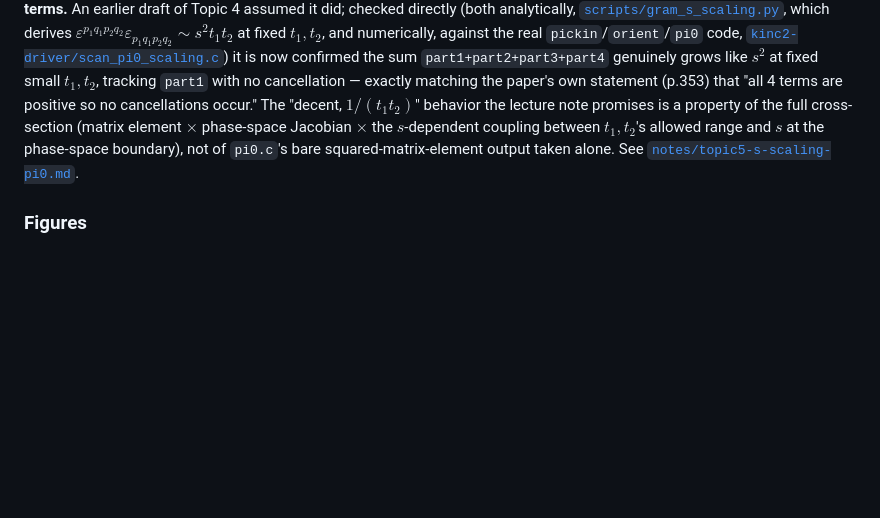
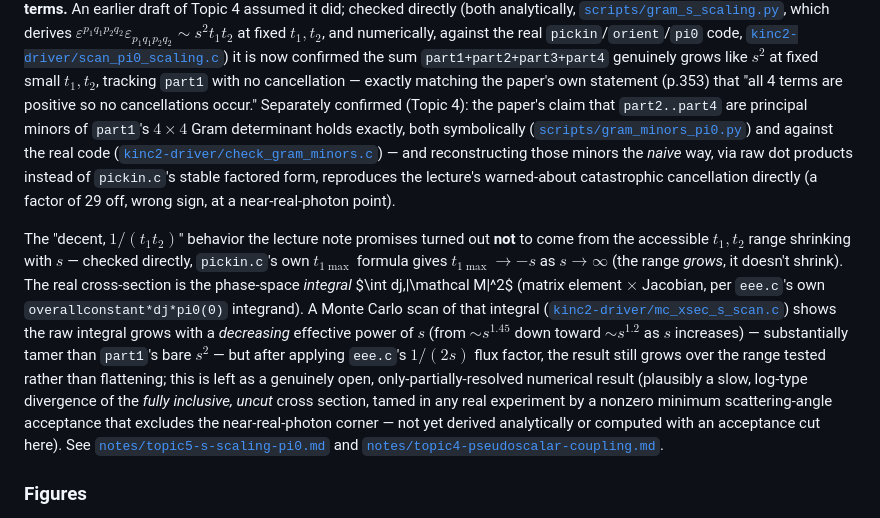
Before and after one commit to mkhellat/nikhef-form-lab, a Markdown page: 06-mc-multiperipheral/README.md, the part around the change. GitHub-like rendering; blank space fills up the shorter version.

Commit message:
06-mc-multiperipheral: update README summary with the s-scaling findings
Updates the "Why 'grows with powers of s' is a catastrophe" summary
section to reflect this session's two resolved/partially-resolved
threads: the Gram-minor identity (now verified symbolically and against
real code, including a concrete demonstration of the naive dot-product
cancellation) and the Jacobian/boundary mechanism (the accessible t1
range does NOT shrink with s, contrary to the summary's previous framing
-- corrected here -- and the phase-space-integrated cross section is
only partially tamed, not flat, in the Monte Carlo scan performed).

```diff
--- a/06-mc-multiperipheral/README.md
+++ b/06-mc-multiperipheral/README.md
@@ -164,13 +164,38 @@ code,
 is now confirmed the sum `part1+part2+part3+part4` genuinely grows like
 $s^2$ at fixed small $t_1,t_2$, tracking `part1` with no cancellation —
 exactly matching the paper's own statement (p.353) that "all 4 terms are
-positive so no cancellations occur." The "decent, $1/(t_1t_2)$" behavior
-the lecture note promises is a property of the full cross-section
-(matrix element $\times$ phase-space Jacobian $\times$ the $s$-dependent
-coupling between $t_1,t_2$'s allowed range and $s$ at the phase-space
-boundary), not of `pi0.c`'s bare squared-matrix-element output taken
-alone. See
-[`notes/topic5-s-scaling-pi0.md`](notes/topic5-s-scaling-pi0.md).
+positive so no cancellations occur." Separately confirmed (Topic 4): the
+paper's claim that `part2..part4` are principal minors of `part1`'s
+$4\times4$ Gram determinant holds exactly, both symbolically
+([`scripts/gram_minors_pi0.py`](scripts/gram_minors_pi0.py)) and against
+the real code
+([`kinc2-driver/check_gram_minors.c`](kinc2-driver/check_gram_minors.c))
+— and reconstructing those minors the *naive* way, via raw dot products
+instead of `pickin.c`'s stable factored form, reproduces the lecture's
+warned-about catastrophic cancellation directly (a factor of 29 off, wrong
+sign, at a near-real-photon point).
+
+The "decent, $1/(t_1t_2)$" behavior the lecture note promises turned out
+**not** to come from the accessible $t_1,t_2$ range shrinking with $s$ —
+checked directly, `pickin.c`'s own $t_{1\max}$ formula gives
+$t_{1\max}\to-s$ as $s\to\infty$ (the range *grows*, it doesn't shrink).
+The real cross-section is the phase-space *integral* $\int
+dj\,|\mathcal M|^2$ (matrix element $\times$ Jacobian, per `eee.c`'s own
+`overallconstant*dj*pi0(0)` integrand). A Monte Carlo scan of that
+integral
+([`kinc2-driver/mc_xsec_s_scan.c`](kinc2-driver/mc_xsec_s_scan.c)) shows
+the raw integral grows with a *decreasing* effective power of $s$
+(from $\sim s^{1.45}$ down toward $\sim s^{1.2}$ as $s$ increases) —
+substantially tamer than `part1`'s bare $s^2$ — but after applying
+`eee.c`'s $1/(2s)$ flux factor, the result still grows over the range
+tested rather than flattening; this is left as a genuinely open,
+only-partially-resolved numerical result (plausibly a slow, log-type
+divergence of the *fully inclusive, uncut* cross section, tamed in any
+real experiment by a nonzero minimum scattering-angle acceptance that
+excludes the near-real-photon corner — not yet derived analytically or
+computed with an acceptance cut here). See
+[`notes/topic5-s-scaling-pi0.md`](notes/topic5-s-scaling-pi0.md) and
+[`notes/topic4-pseudoscalar-coupling.md`](notes/topic4-pseudoscalar-coupling.md).
 
 ### Figures
 
```
